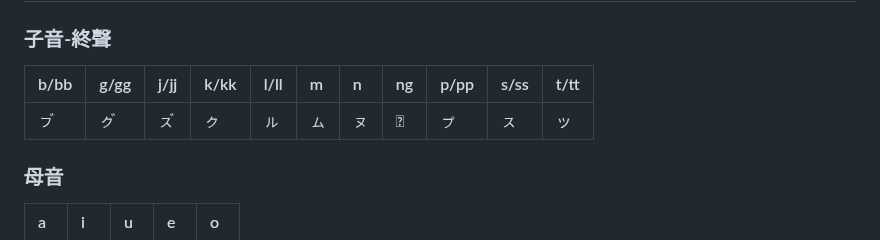
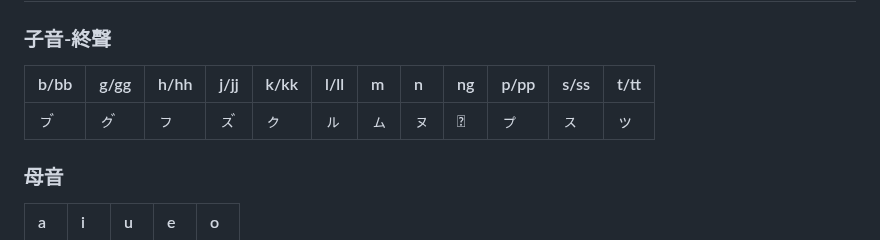
Before and after one commit to taipalogy/susiahethong, a Markdown page: twgkana.md, the part around the change. Rendered like a GitHub page.

```diff
--- a/twgkana.md
+++ b/twgkana.md
@@ -4,9 +4,9 @@
 
 ### 子音-終聲
 
-| b/bb | g/gg | j/jj | k/kk | l/ll | m | n | ng | p/pp | s/ss | t/tt |
-| :--- | :--- | :--- | :--- | :--- | :--- | :--- | :--- | :--- | :--- | :--- |
-| ㇷ゙ | ㇰ゙ | ㇲ゙ | ㇰ | ㇽ | ㇺ | ㇴ | 𛅧 | ㇷ゚ | ㇲ | ッ |
+| b/bb | g/gg | h/hh | j/jj | k/kk | l/ll | m | n | ng | p/pp | s/ss | t/tt |
+| :--- | :--- | :--- | :--- | :--- | :--- | :--- | :--- | :--- | :--- | :--- | :--- |
+| ㇷ゙ | ㇰ゙ | ㇷ | ㇲ゙ | ㇰ | ㇽ | ㇺ | ㇴ | 𛅧 | ㇷ゚ | ㇲ | ッ |
 
 ### 母音
 
```
